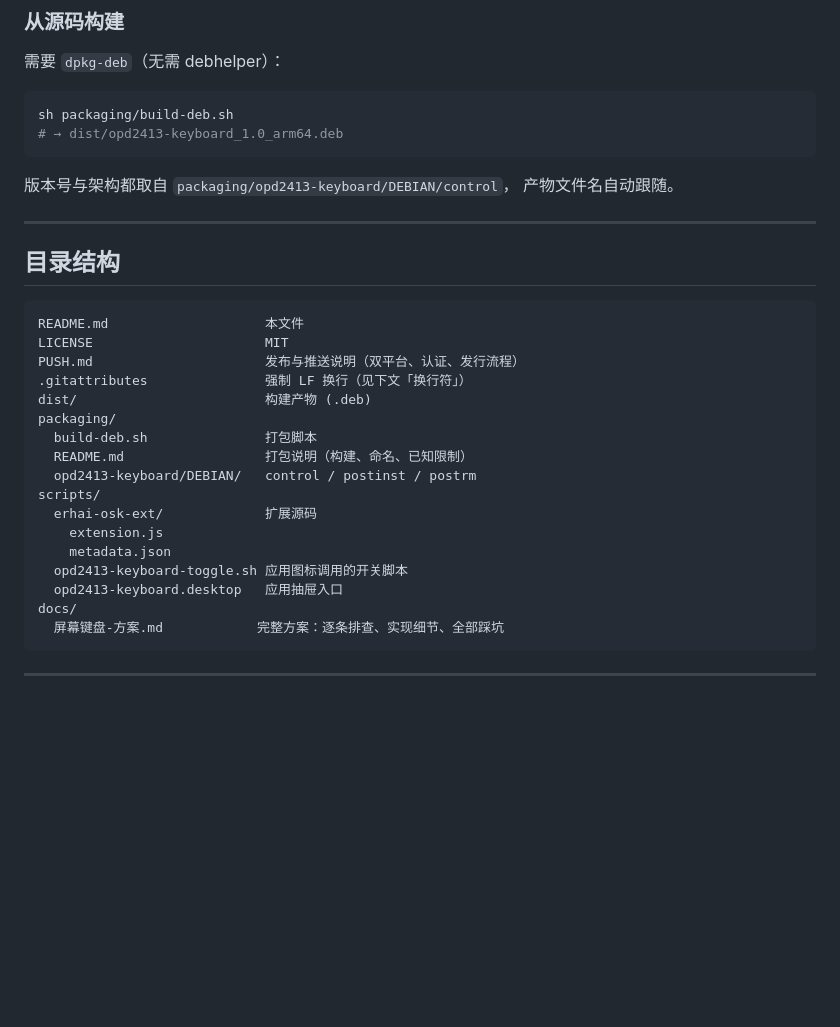
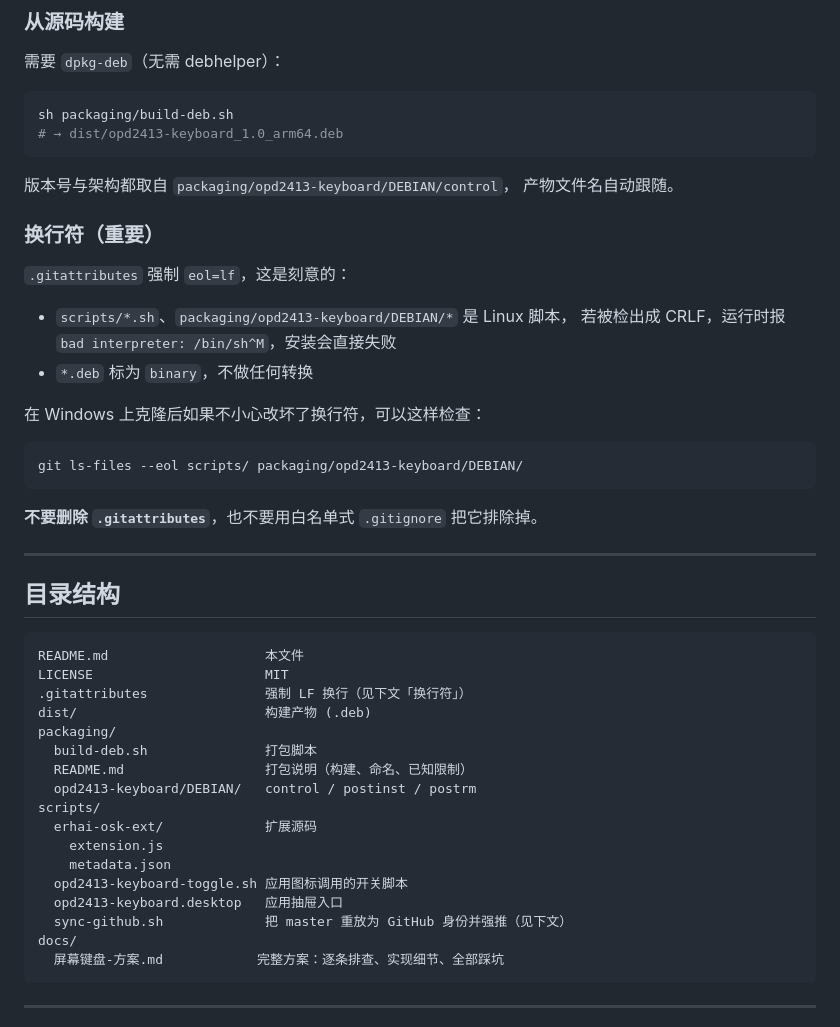
Before and after one commit to HOSHINO61/Ubuntu-OSK-keyboard, a Markdown page: README.md, the part around the change. Drawn GitHub-style; blank space fills up the shorter version.

Commit message:
docs: fix the stale directory listing and explain the LF requirement
The tree sketch still listed PUSH.md, which was deleted, and pointed at a
line-endings section that did not exist. Replace the entry with
scripts/sync-github.sh and add the section it referenced.

Assisted-by: AGENT:DeepSeek:V4.1-flash
Co-Authored-By: DeepSeek V4.1-flash <noreply@deepseek.com>
Signed-off-by: 小鸟游星野 <HOSHINO6@users.noreply.gitee.com>

````diff
--- a/README.md
+++ b/README.md
@@ -145,6 +145,22 @@ sh packaging/build-deb.sh
 版本号与架构都取自 `packaging/opd2413-keyboard/DEBIAN/control`，
 产物文件名自动跟随。
 
+### 换行符（重要）
+
+`.gitattributes` 强制 `eol=lf`，这是刻意的：
+
+- `scripts/*.sh`、`packaging/opd2413-keyboard/DEBIAN/*` 是 Linux 脚本，
+  若被检出成 CRLF，运行时报 `bad interpreter: /bin/sh^M`，安装会直接失败
+- `*.deb` 标为 `binary`，不做任何转换
+
+在 Windows 上克隆后如果不小心改坏了换行符，可以这样检查：
+
+```bash
+git ls-files --eol scripts/ packaging/opd2413-keyboard/DEBIAN/
+```
+
+**不要删除 `.gitattributes`**，也不要用白名单式 `.gitignore` 把它排除掉。
+
 ---
 
 ## 目录结构
@@ -152,7 +168,6 @@ sh packaging/build-deb.sh
 ```
 README.md                    本文件
 LICENSE                      MIT
-PUSH.md                      发布与推送说明（双平台、认证、发行流程）
 .gitattributes               强制 LF 换行（见下文「换行符」）
 dist/                        构建产物 (.deb)
 packaging/
@@ -165,6 +180,7 @@ scripts/
     metadata.json
   opd2413-keyboard-toggle.sh 应用图标调用的开关脚本
   opd2413-keyboard.desktop   应用抽屉入口
+  sync-github.sh             把 master 重放为 GitHub 身份并强推（见下文）
 docs/
   屏幕键盘-方案.md            完整方案：逐条排查、实现细节、全部踩坑
 ```
````
